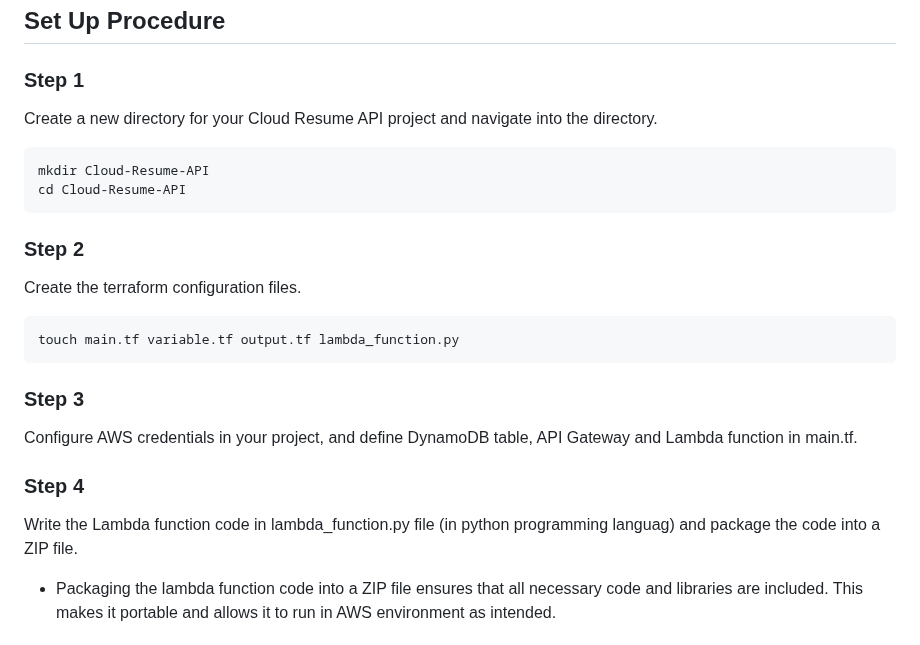
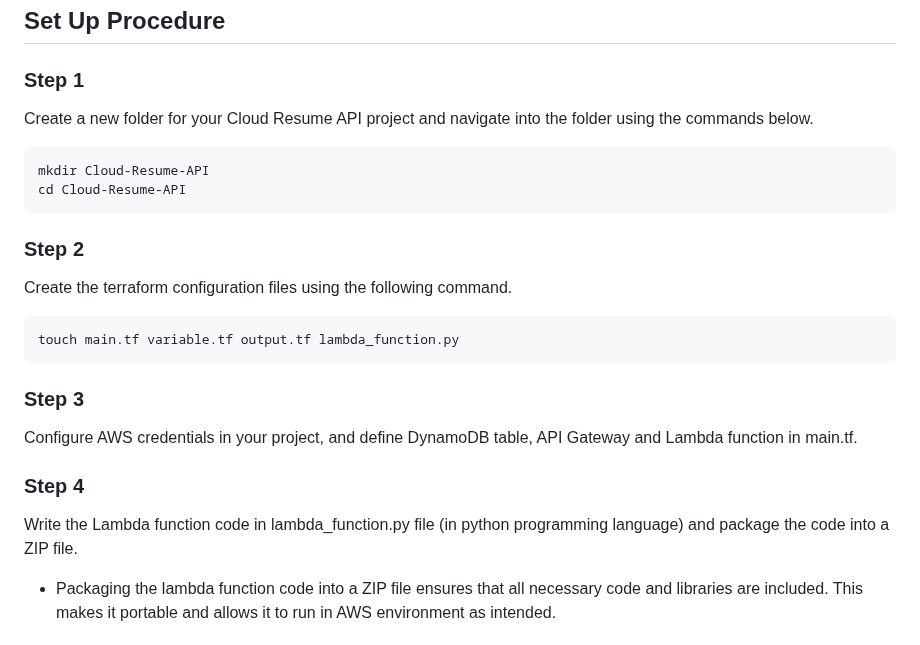
Before and after one commit to RosemaryOjwang/Cloud-Resume-API, a Markdown page: README.md, the part around the change. GitHub-like rendering.

````diff
--- a/README.md
+++ b/README.md
@@ -26,14 +26,14 @@ This is a project where a serverless Resume API is built and deployed using AWS
 ## Set Up Procedure
 
 ### Step 1
-Create a new directory for your Cloud Resume API project and navigate into the directory.
+Create a new folder for your Cloud Resume API project and navigate into the folder using the commands below.
 ```
 mkdir Cloud-Resume-API
 cd Cloud-Resume-API
 ```
 
 ### Step 2
-Create the terraform configuration files.
+Create the terraform configuration files using the following command.
 ```
 touch main.tf variable.tf output.tf lambda_function.py
 ```
@@ -42,7 +42,7 @@ touch main.tf variable.tf output.tf lambda_function.py
 Configure AWS credentials in your project, and define DynamoDB table, API Gateway and Lambda function in main.tf.
 
 ### Step 4
-Write the Lambda function code in lambda_function.py file (in python programming languag) and package the code into a ZIP file.
+Write the Lambda function code in lambda_function.py file (in python programming language) and package the code into a ZIP file.
 
 - Packaging the lambda function code into a ZIP file ensures that all necessary code and libraries are included. This makes it portable and allows it to run in AWS environment as intended.
 
````
